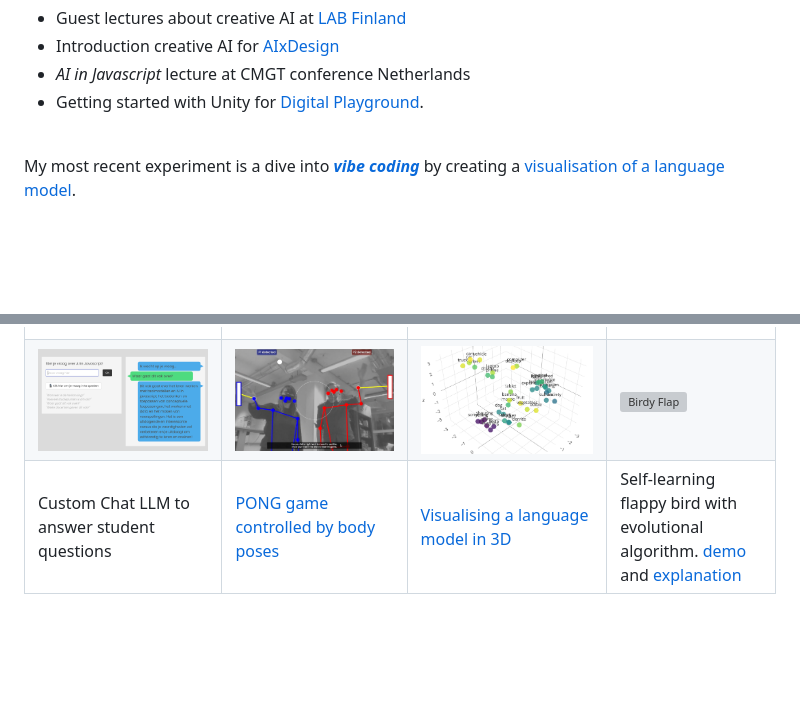
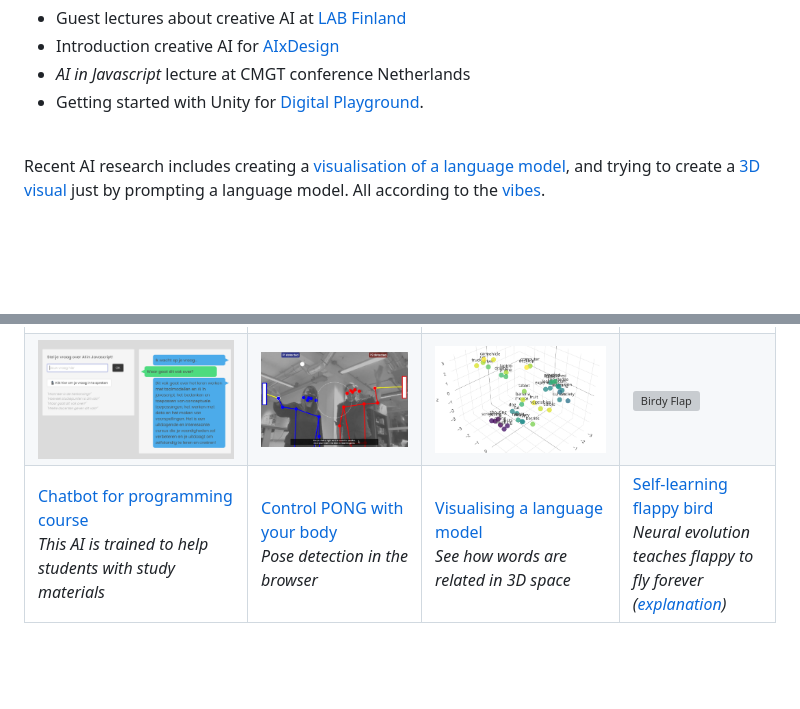
Before and after one commit to KokoDoko/kokodoko.github.io, a Markdown page: README.md, 2 parts joined by grey strips. Drawn GitHub-style; grey boxes are pictures that could not be loaded.

Commit message:
update work

```diff
--- a/README.md
+++ b/README.md
@@ -9,7 +9,7 @@ Hi! I'm Erik, I teach at [Creative Media and Game Technologies - Rotterdam Unive
 
 <br>
 
-My most recent experiment is a dive into ***[vibe coding](https://vibemanifesto.org)*** by creating a [visualisation of a language model](https://kokodoko.github.io/llm-3d/).
+Recent AI research includes creating a [visualisation of a language model](https://kokodoko.github.io/llm-3d/), and trying to create a [3D visual](https://blocky-avatars.vercel.app/) just by prompting a language model. All according to the [vibes](https://vibemanifesto.org).
 
 
 <br><br><br>
@@ -44,14 +44,14 @@ My most recent experiment is a dive into ***[vibe coding](https://vibemanifesto.
     </td>
   </tr>
   <tr>
-    <td style="width:25%; ">Custom Chat LLM to answer student questions</td>
+    <td style="width:25%; "><a href="https://ai-assistent-mu.vercel.app">Chatbot for programming course</a><br><i>This AI is trained to help students with study materials</i></td>
     <td style="width:25%; ">
-      <a href="https://www.youtube.com/watch?v=DMebdxAp0j0">PONG game controlled by body poses</a>
+      <a href="https://www.youtube.com/watch?v=DMebdxAp0j0">Control PONG with your body</a><br><i>Pose detection in the browser</i>
     </td>
     <td style="width:25%; ">
-      <a href="https://kokodoko.github.io/llm-3d/">Visualising a language model in 3D</a>
+      <a href="https://kokodoko.github.io/llm-3d/">Visualising a language model</a><br><i>See how words are related in 3D space</i>
     </td>
-    <td style="width:25%;">Self-learning flappy bird with evolutional algorithm. <a href="https://kokodoko.github.io/flappy-evolution/">demo</a> and <a href="https://github.com/KokoDoko/flappy-evolution/">explanation</a></td>
+    <td style="width:25%;"><a href="https://kokodoko.github.io/flappy-evolution/">Self-learning flappy bird</a><br><i>Neural evolution teaches flappy to fly forever (<a href="https://github.com/KokoDoko/flappy-evolution/">explanation</a>)</i></td>
   </tr>
 </table>
 <br>
```
Also changed, not shown: other parts of README.md (+4 -4 lines), images/blockavatar.png (added).
